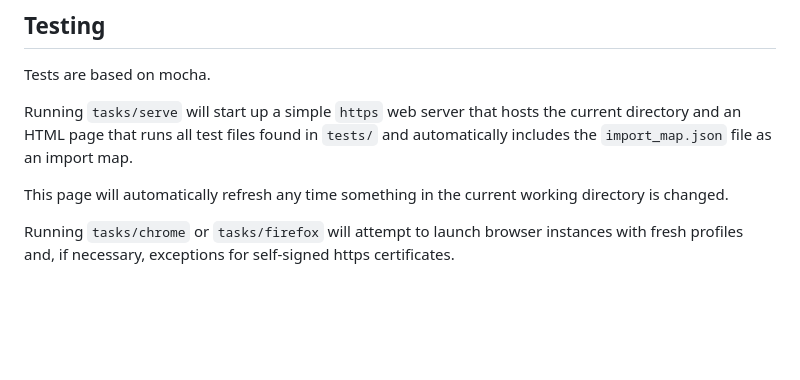
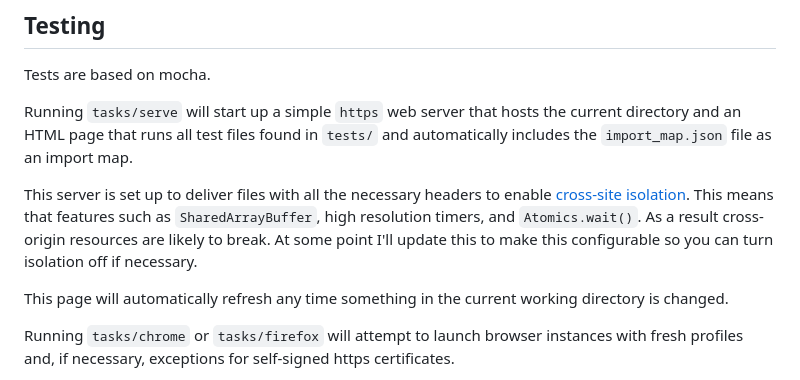
Before and after one commit to baldurbjarnason/raggedy-dev-setup, a Markdown page: README.md, the part around the change. GitHub-like rendering; blank space fills up the shorter version.

Commit message:
isolation note

```diff
--- a/README.md
+++ b/README.md
@@ -38,6 +38,12 @@ Tests are based on mocha.
 Running `tasks/serve` will start up a simple `https` web server that hosts the
 current directory and an HTML page that runs all test files found in `tests/`
 and automatically includes the `import_map.json` file as an import map.
+
+This server is set up to deliver files with all the necessary headers to enable
+[cross-site isolation](https://web.dev/coop-coep/). This means that features
+such as `SharedArrayBuffer`, high resolution timers, and `Atomics.wait()`. As a
+result cross-origin resources are likely to break. At some point I'll update
+this to make this configurable so you can turn isolation off if necessary.
 
 This page will automatically refresh any time something in the current working
 directory is changed.
```
